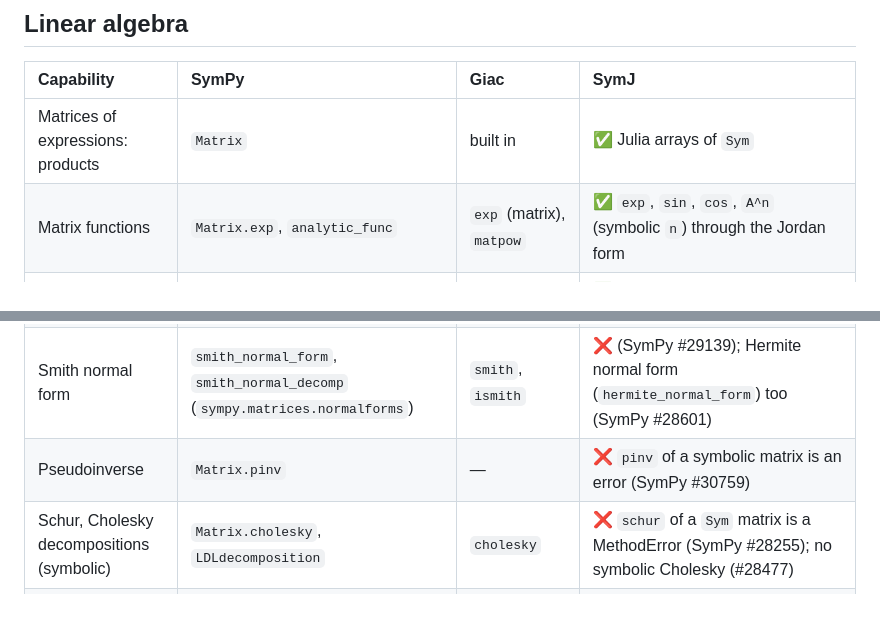
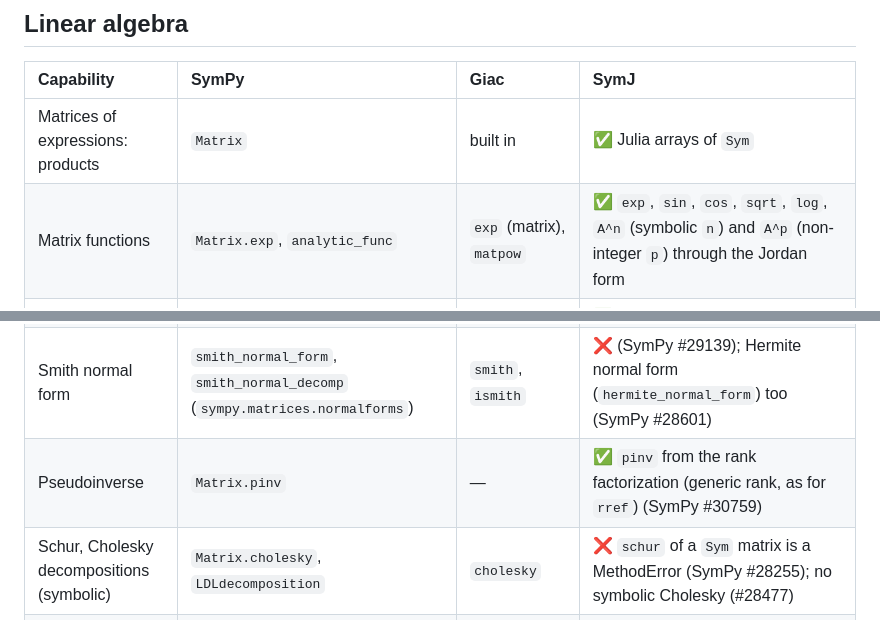
Before and after one commit to jverzani/SymJ.jl, a Markdown page: notes/feature_audit.md, 2 parts joined by grey strips. Rendered like a GitHub page.

Commit message:
feature audit: pinv and matrix sqrt/log/fractional powers are implemented (#98)
Co-Authored-By: Claude Opus 5.5 <noreply@anthropic.com>

```diff
--- a/notes/feature_audit.md
+++ b/notes/feature_audit.md
@@ -116,13 +116,13 @@ separately. Names checked against SymPy 1.14 and Giac.jl's command table as befo
 | Capability | SymPy | Giac | SymJ |
 |:--|:--|:--|:--|
 | Matrices of expressions: products | `Matrix` | built in | ✅ Julia arrays of `Sym` |
-| Matrix functions | `Matrix.exp`, `analytic_func` | `exp` (matrix), `matpow` | ✅ `exp`, `sin`, `cos`, `A^n` (symbolic `n`) through the Jordan form |
+| Matrix functions | `Matrix.exp`, `analytic_func` | `exp` (matrix), `matpow` | ✅ `exp`, `sin`, `cos`, `sqrt`, `log`, `A^n` (symbolic `n`) and `A^p` (non-integer `p`) through the Jordan form |
 | Determinant, inverse, solving | `Matrix` methods `det`, `inv`, `LUsolve` | `det`, `inverse`, `linsolve` | ✅ `det` (Bareiss for polynomials), `inv` (adjugate or Gauss–Jordan over rational functions), `A \ b`, exactly with first-nonzero pivoting |
 | Row reduction, null space, rank | `Matrix` methods `rref`, `nullspace`, `rank` | `rref`, `ker`, `rank` | ✅ `SymJ.rref`, `nullspace`, `rank` (generic: symbolic pivots nonzero) |
 | Eigenvalues, eigenvectors, Jordan form | `Matrix` methods `eigenvals`, `eigenvects`, `jordan_form` | `eigenvals`, `eigenvects`, `jordan` | ✅ `eigvals` (with multiplicity), `eigvecs`, `eigen` (diagonalizable), `SymJ.charpoly`, `SymJ.jordan_form` |
 | LU, QR, SVD | `Matrix` methods `LUdecomposition`, `QRdecomposition` | `lu`, `qr`, `svd` | ✅ `lu` (a `LinearAlgebra.LU`), `qr` (exact Gram–Schmidt), `svd` and `svdvals` (a `LinearAlgebra.SVD`; squared singular values of degree at most 2 over the rationals) |
 | Smith normal form | `smith_normal_form`, `smith_normal_decomp` (`sympy.matrices.normalforms`) | `smith`, `ismith` | ❌ (SymPy #29139); Hermite normal form (`hermite_normal_form`) too (SymPy #28601) |
-| Pseudoinverse | `Matrix.pinv` | — | ❌ `pinv` of a symbolic matrix is an error (SymPy #30759) |
+| Pseudoinverse | `Matrix.pinv` | — | ✅ `pinv` from the rank factorization (generic rank, as for `rref`) (SymPy #30759) |
 | Schur, Cholesky decompositions (symbolic) | `Matrix.cholesky`, `LDLdecomposition` | `cholesky` | ❌ `schur` of a `Sym` matrix is a MethodError (SymPy #28255); no symbolic Cholesky (#28477) |
 | Permanent | `Matrix.per` | `permanent` | ❌ (SymPy #28539) |
 | Rank conditions with parameters | — | — | ❌ `rank` is generic; no cases where it drops (SymPy #28232) |
```
